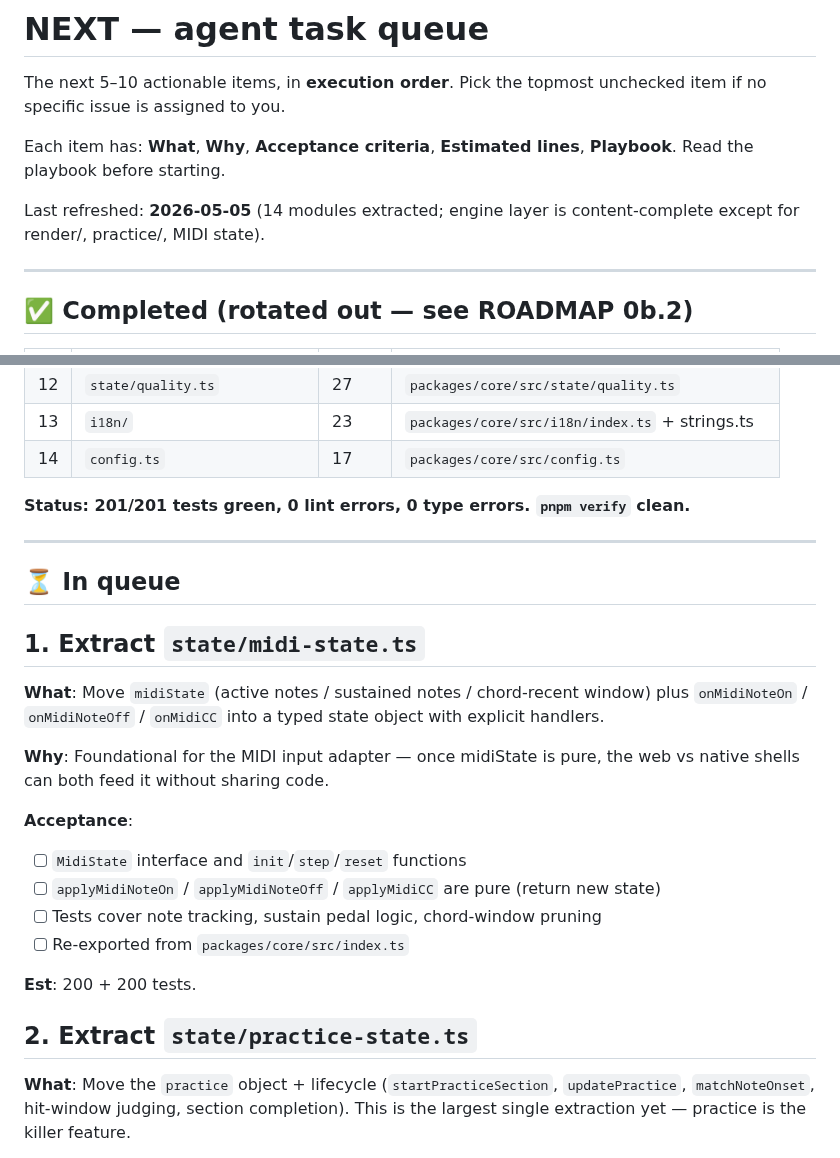
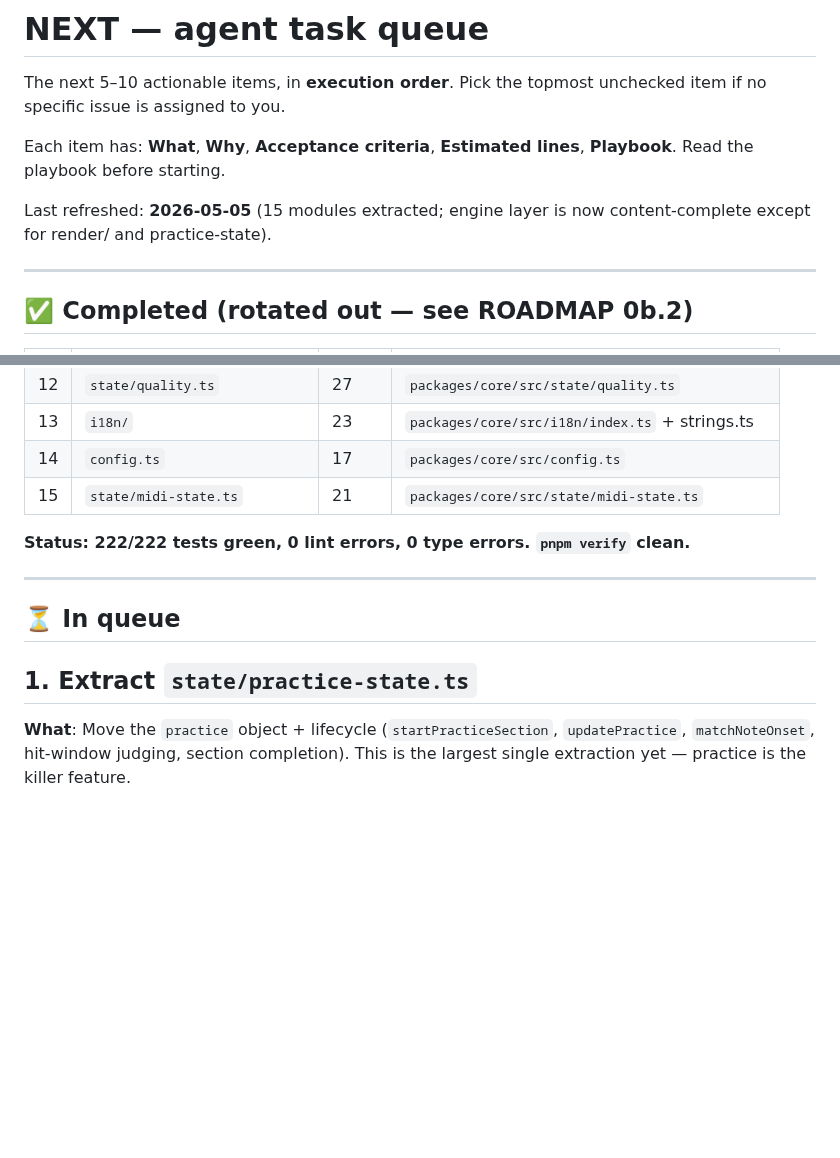
Before and after one commit to atariryuma/PianoVisualizer, a Markdown page: NEXT.md, 2 parts joined by grey strips. GitHub-like rendering; blank space fills up the shorter version.

Commit message:
docs(next): rotate midi-state to completed, clean queue duplicates

```diff
--- a/NEXT.md
+++ b/NEXT.md
@@ -6,8 +6,8 @@ unchecked item if no specific issue is assigned to you.
 Each item has: **What**, **Why**, **Acceptance criteria**, **Estimated lines**,
 **Playbook**. Read the playbook before starting.
 
-Last refreshed: **2026-05-05** (14 modules extracted; engine layer is
-content-complete except for render/, practice/, MIDI state).
+Last refreshed: **2026-05-05** (15 modules extracted; engine layer is now
+content-complete except for render/ and practice-state).
 
 ---
 
@@ -29,34 +29,16 @@ content-complete except for render/, practice/, MIDI state).
 | 12  | `state/quality.ts`            | 27    | `packages/core/src/state/quality.ts`            |
 | 13  | `i18n/`                       | 23    | `packages/core/src/i18n/index.ts` + strings.ts  |
 | 14  | `config.ts`                   | 17    | `packages/core/src/config.ts`                   |
+| 15  | `state/midi-state.ts`         | 21    | `packages/core/src/state/midi-state.ts`         |
 
-**Status: 201/201 tests green, 0 lint errors, 0 type errors. `pnpm verify`
+**Status: 222/222 tests green, 0 lint errors, 0 type errors. `pnpm verify`
 clean.**
 
 ---
 
 ## ⏳ In queue
 
-## 1. Extract `state/midi-state.ts`
-
-**What**: Move `midiState` (active notes / sustained notes / chord-recent
-window) plus `onMidiNoteOn` / `onMidiNoteOff` / `onMidiCC` into a typed state
-object with explicit handlers.
-
-**Why**: Foundational for the MIDI input adapter — once midiState is pure, the
-web vs native shells can both feed it without sharing code.
-
-**Acceptance**:
-
-- [ ] `MidiState` interface and `init`/`step`/`reset` functions
-- [ ] `applyMidiNoteOn` / `applyMidiNoteOff` / `applyMidiCC` are pure (return
-      new state)
-- [ ] Tests cover note tracking, sustain pedal logic, chord-window pruning
-- [ ] Re-exported from `packages/core/src/index.ts`
-
-**Est**: 200 + 200 tests.
-
-## 2. Extract `state/practice-state.ts`
+## 1. Extract `state/practice-state.ts`
 
 **What**: Move the `practice` object + lifecycle (`startPracticeSection`,
 `updatePractice`, `matchNoteOnset`, hit-window judging, section completion).
```
